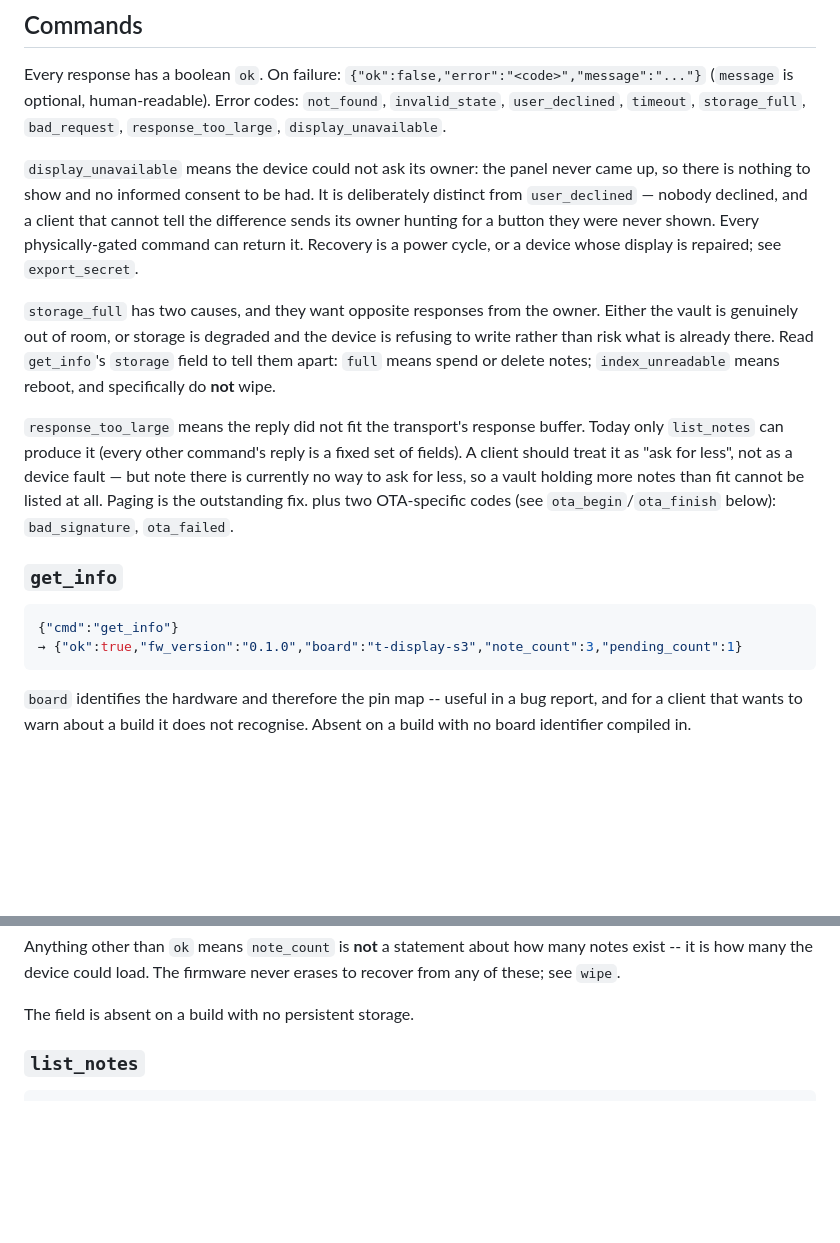
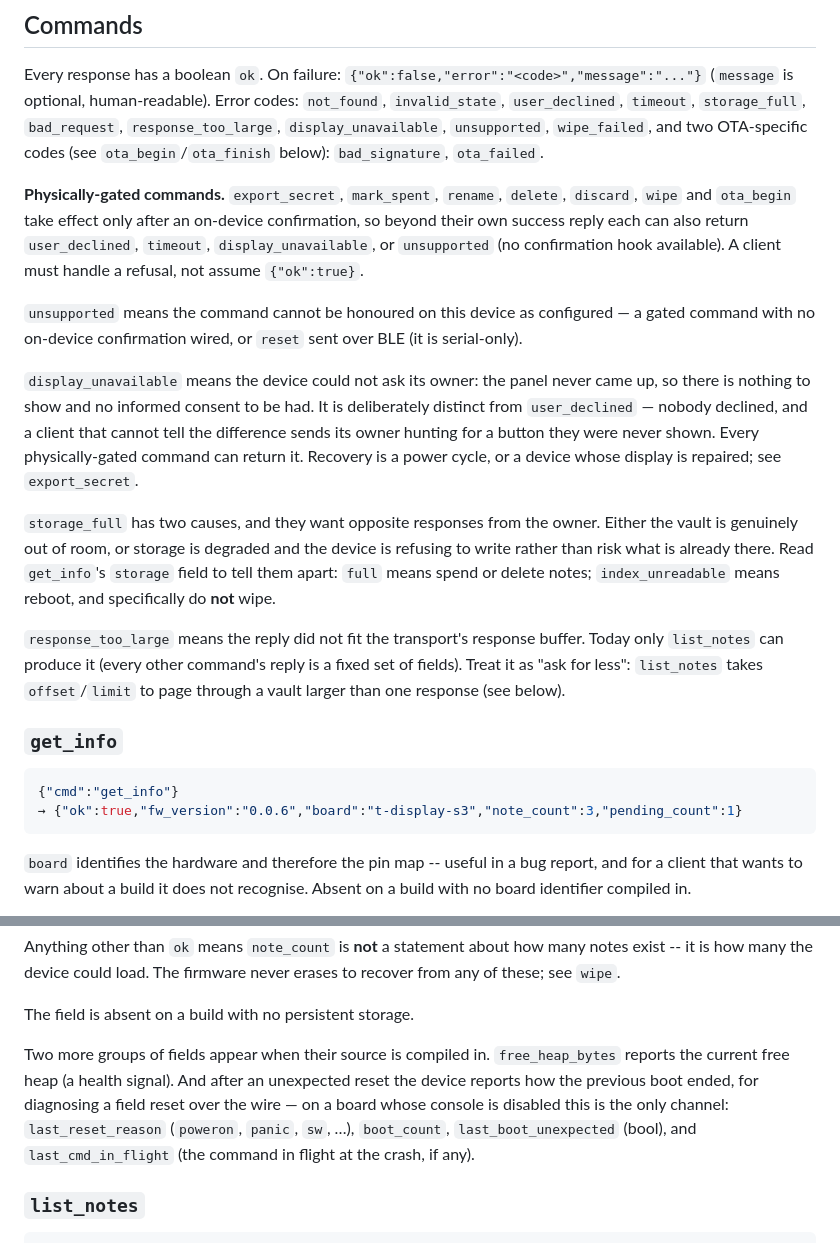
Before and after one commit to dni/lnurl-vault, a Markdown page: docs/PROTOCOL.md, 2 parts joined by grey strips. Rendered like a GitHub page; blank space fills up the shorter version.

Commit message:
docs: PROTOCOL.md gated-command refusals, get_info fields, error codes (#98)
Closes #86 (the PROTOCOL.md half; the README/SECURITY half is #94).

- Error-code list was missing `unsupported`, `wipe_failed`,
`bad_signature`, `ota_failed` — added, and folded in the orphaned
trailing OTA-codes sentence.
- Added a **physically-gated commands** note: `export_secret`,
`mark_spent`, `rename`, `delete`, `discard`, `wipe`, `ota_begin` can
return `user_declined`/`timeout`/`display_unavailable`/`unsupported`, so
a client must handle a refusal, not assume `ok:true`. Documented
`unsupported` (incl. reset being serial-only, per #97).
- `response_too_large` paragraph still said "no way to ask for less…
paging is the outstanding fix" — paging shipped and is documented 40
lines down; pointed at it.
- Documented `get_info`'s `free_heap_bytes` and boot-report fields
(`last_reset_reason`, `boot_count`, `last_boot_unexpected`,
`last_cmd_in_flight`), and fixed the stale `0.1.0` example.

Docs only.

Co-authored-by: TheCryptoDonkey <TheCryptoDonkey@users.noreply.github.com>

````diff
--- a/docs/PROTOCOL.md
+++ b/docs/PROTOCOL.md
@@ -47,7 +47,20 @@ message, not every chunk.
 Every response has a boolean `ok`. On failure: `{"ok":false,"error":"<code>","message":"..."}`
 (`message` is optional, human-readable). Error codes: `not_found`,
 `invalid_state`, `user_declined`, `timeout`, `storage_full`, `bad_request`,
-`response_too_large`, `display_unavailable`.
+`response_too_large`, `display_unavailable`, `unsupported`, `wipe_failed`, and
+two OTA-specific codes (see `ota_begin`/`ota_finish` below): `bad_signature`,
+`ota_failed`.
+
+**Physically-gated commands.** `export_secret`, `mark_spent`, `rename`,
+`delete`, `discard`, `wipe` and `ota_begin` take effect only after an
+on-device confirmation, so beyond their own success reply each can also return
+`user_declined`, `timeout`, `display_unavailable`, or `unsupported` (no
+confirmation hook available). A client must handle a refusal, not assume
+`{"ok":true}`.
+
+`unsupported` means the command cannot be honoured on this device as
+configured — a gated command with no on-device confirmation wired, or `reset`
+sent over BLE (it is serial-only).
 
 `display_unavailable` means the device could not ask its owner: the panel
 never came up, so there is nothing to show and no informed consent to be had.
@@ -63,19 +76,15 @@ the device is refusing to write rather than risk what is already there. Read
 notes; `index_unreadable` means reboot, and specifically do **not** wipe.
 
 `response_too_large` means the reply did not fit the transport's response
-buffer. Today only `list_notes` can produce it (every other command's reply
-is a fixed set of fields). A client should treat it as "ask for less", not as
-a device fault — but note there is currently no way to ask for less, so a
-vault holding more notes than fit cannot be listed at all. Paging is the
-outstanding fix.
-plus two OTA-specific codes (see `ota_begin`/`ota_finish` below):
-`bad_signature`, `ota_failed`.
+buffer. Today only `list_notes` can produce it (every other command's reply is
+a fixed set of fields). Treat it as "ask for less": `list_notes` takes
+`offset`/`limit` to page through a vault larger than one response (see below).
 
 ### `get_info`
 
 ```json
 {"cmd":"get_info"}
-→ {"ok":true,"fw_version":"0.1.0","board":"t-display-s3","note_count":3,"pending_count":1}
+→ {"ok":true,"fw_version":"0.0.6","board":"t-display-s3","note_count":3,"pending_count":1}
 ```
 
 `board` identifies the hardware and therefore the pin map -- useful in a bug
@@ -99,6 +108,14 @@ many notes exist -- it is how many the device could load. The firmware never
 erases to recover from any of these; see `wipe`.
 
 The field is absent on a build with no persistent storage.
+
+Two more groups of fields appear when their source is compiled in.
+`free_heap_bytes` reports the current free heap (a health signal). And after an
+unexpected reset the device reports how the previous boot ended, for diagnosing
+a field reset over the wire — on a board whose console is disabled this is the
+only channel: `last_reset_reason` (`poweron`, `panic`, `sw`, …), `boot_count`,
+`last_boot_unexpected` (bool), and `last_cmd_in_flight` (the command in flight
+at the crash, if any).
 
 ### `list_notes`
 
````
